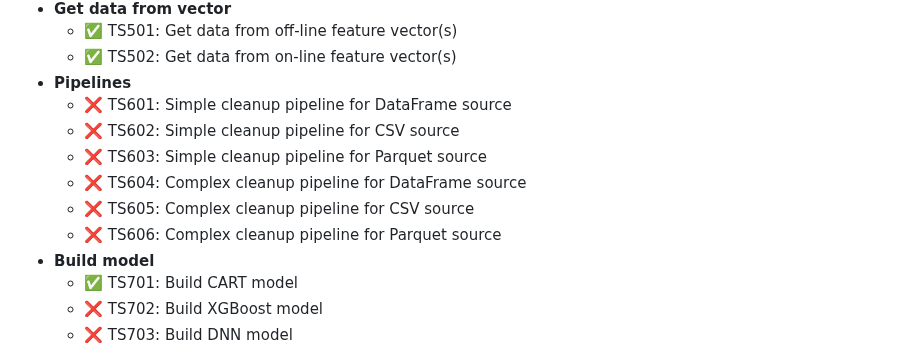
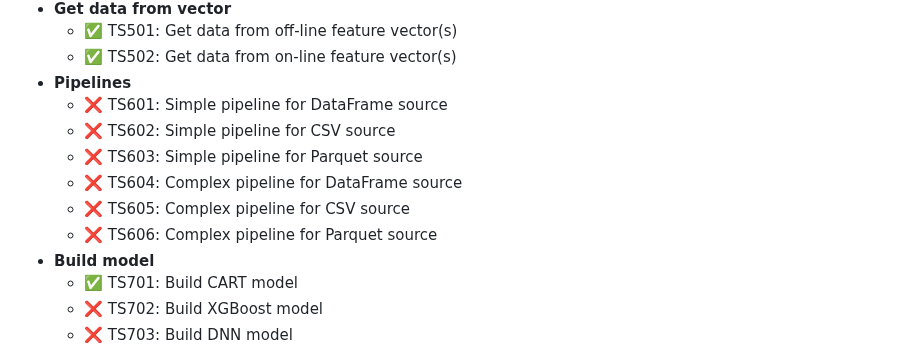
Before and after one commit to george0st/qgate-sln-mlrun, a Markdown page: README.md, the part around the change. Drawn GitHub-style.

```diff
--- a/README.md
+++ b/README.md
@@ -35,12 +35,12 @@ The quality gate covers these test scenarios (✅ done, ✔ in-progress, ❌ pla
    - ✅ TS501: Get data from off-line feature vector(s)
    - ✅ TS502: Get data from on-line feature vector(s)
  - **Pipelines**
-   - ❌ TS601: Simple cleanup pipeline for DataFrame source
-   - ❌ TS602: Simple cleanup pipeline for CSV source
-   - ❌ TS603: Simple cleanup pipeline for Parquet source
-   - ❌ TS604: Complex cleanup pipeline for DataFrame source
-   - ❌ TS605: Complex cleanup pipeline for CSV source
-   - ❌ TS606: Complex cleanup pipeline for Parquet source
+   - ❌ TS601: Simple pipeline for DataFrame source
+   - ❌ TS602: Simple pipeline for CSV source
+   - ❌ TS603: Simple pipeline for Parquet source
+   - ❌ TS604: Complex pipeline for DataFrame source
+   - ❌ TS605: Complex pipeline for CSV source
+   - ❌ TS606: Complex pipeline for Parquet source
  - **Build model**
    - ✅ TS701: Build CART model
    - ❌ TS702: Build XGBoost model
```
